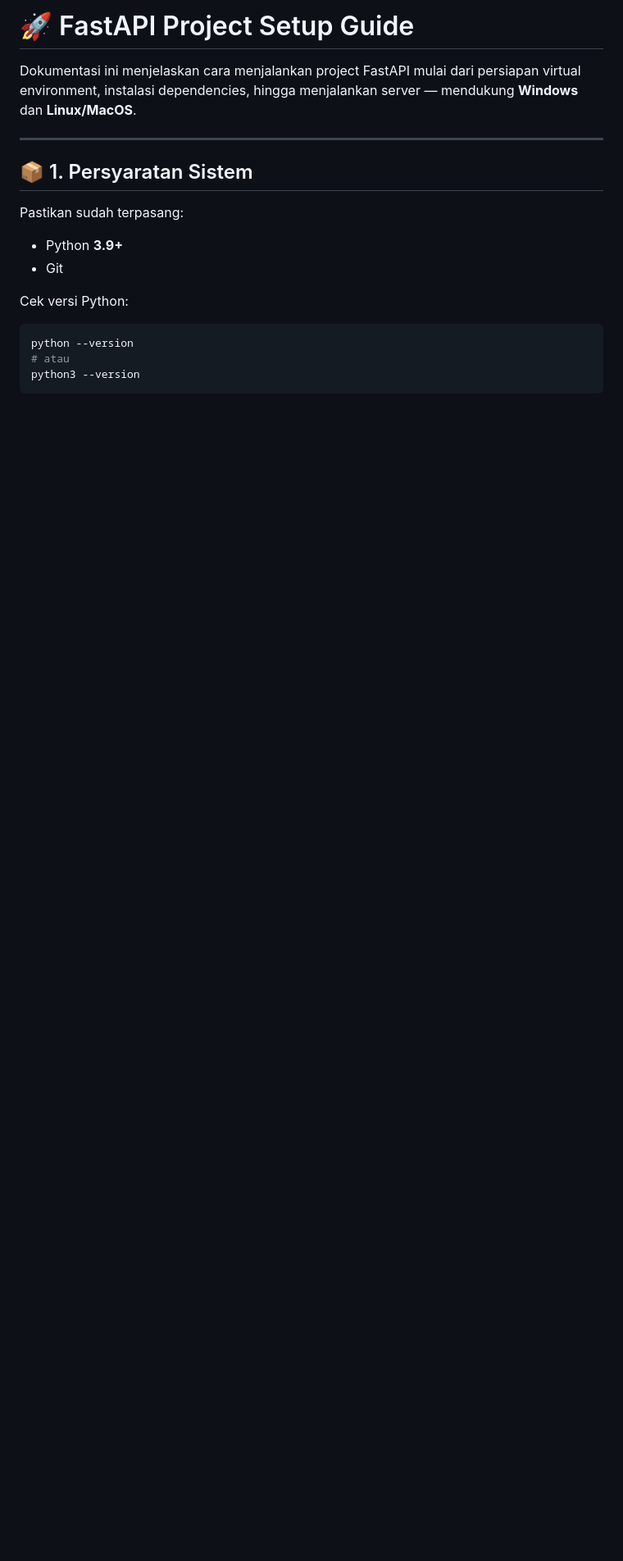
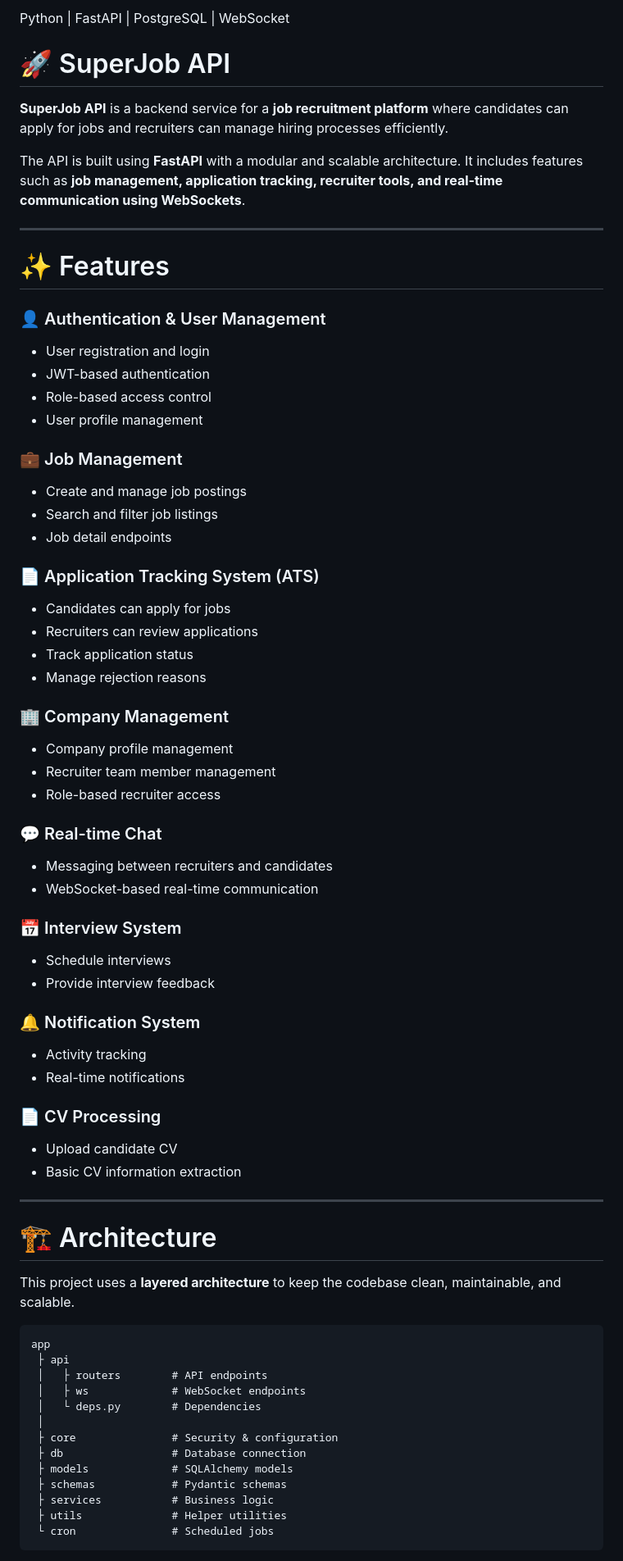
Before and after one commit to bayusastra70/Superjob-Api, a Markdown page: README.md, the part around one of its changes. Shown at 82% size. Drawn GitHub-style; blank space fills up the shorter version.

````diff
--- a/README.md
+++ b/README.md
@@ -1,20 +1,80 @@
-# 🚀 FastAPI Project Setup Guide
+Python | FastAPI | PostgreSQL | WebSocket
 
-Dokumentasi ini menjelaskan cara menjalankan project FastAPI mulai dari persiapan virtual environment, instalasi
-dependencies, hingga menjalankan server — mendukung **Windows** dan **Linux/MacOS**.
+# 🚀 SuperJob API
+
+**SuperJob API** is a backend service for a **job recruitment platform** where candidates can apply for jobs and recruiters can manage hiring processes efficiently.
+
+The API is built using **FastAPI** with a modular and scalable architecture. It includes features such as **job management, application tracking, recruiter tools, and real-time communication using WebSockets**.
 
 ---
 
-## 📦 1. Persyaratan Sistem
+# ✨ Features
 
-Pastikan sudah terpasang:
+### 👤 Authentication & User Management
 
-* Python **3.9+**
-* Git
+* User registration and login
+* JWT-based authentication
+* Role-based access control
+* User profile management
 
-Cek versi Python:
+### 💼 Job Management
 
-```bash
-python --version
-# atau
-python3 --version
+* Create and manage job postings
+* Search and filter job listings
+* Job detail endpoints
+
+### 📄 Application Tracking System (ATS)
+
+* Candidates can apply for jobs
+* Recruiters can review applications
+* Track application status
+* Manage rejection reasons
+
+### 🏢 Company Management
+
+* Company profile management
+* Recruiter team member management
+* Role-based recruiter access
+
+### 💬 Real-time Chat
+
+* Messaging between recruiters and candidates
+* WebSocket-based real-time communication
+
+### 📅 Interview System
+
+* Schedule interviews
+* Provide interview feedback
+
+### 🔔 Notification System
+
+* Activity tracking
+* Real-time notifications
+
+### 📄 CV Processing
+
+* Upload candidate CV
+* Basic CV information extraction
+
+---
+
+# 🏗 Architecture
+
+This project uses a **layered architecture** to keep the codebase clean, maintainable, and scalable.
+
+```
+app
+ ├ api
+ │   ├ routers        # API endpoints
+ │   ├ ws             # WebSocket endpoints
+ │   └ deps.py        # Dependencies
+ │
+ ├ core               # Security & configuration
+ ├ db                 # Database connection
+ ├ models             # SQLAlchemy models
+ ├ schemas            # Pydantic schemas
+ ├ services           # Business logic
+ ├ utils              # Helper utilities
+ └ cron               # Scheduled jobs
+```
+
````
Also changed, not shown: other parts of README.md (+120 -161 lines).
